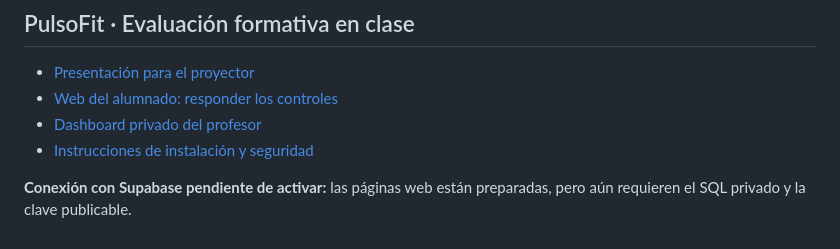
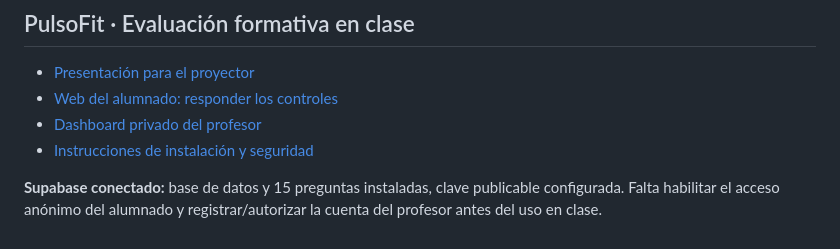
Before and after one commit to AlfonsoDeUna/BBDD_1DAM, a Markdown page: README.md, the part around the change. Drawn GitHub-style.

Commit message:
Actualizar estado de configuración PulsoFit en README principal

```diff
--- a/README.md
+++ b/README.md
@@ -39,4 +39,4 @@ El progreso local se conserva en el mismo navegador. Reiniciar una sala permite
 - [Dashboard privado del profesor](https://alfonsodeuna.github.io/BBDD_1DAM/1_CREACION_TABLAS/EJERCICIO_PULSOFIT_CHECKS/profesor.html)
 - [Instrucciones de instalación y seguridad](1_CREACION_TABLAS/EJERCICIO_PULSOFIT_CHECKS/readme.md)
 
-**Conexión con Supabase pendiente de activar:** las páginas web están preparadas, pero aún requieren el SQL privado y la clave publicable.
+**Supabase conectado:** base de datos y 15 preguntas instaladas, clave publicable configurada. Falta habilitar el acceso anónimo del alumnado y registrar/autorizar la cuenta del profesor antes del uso en clase.
```
